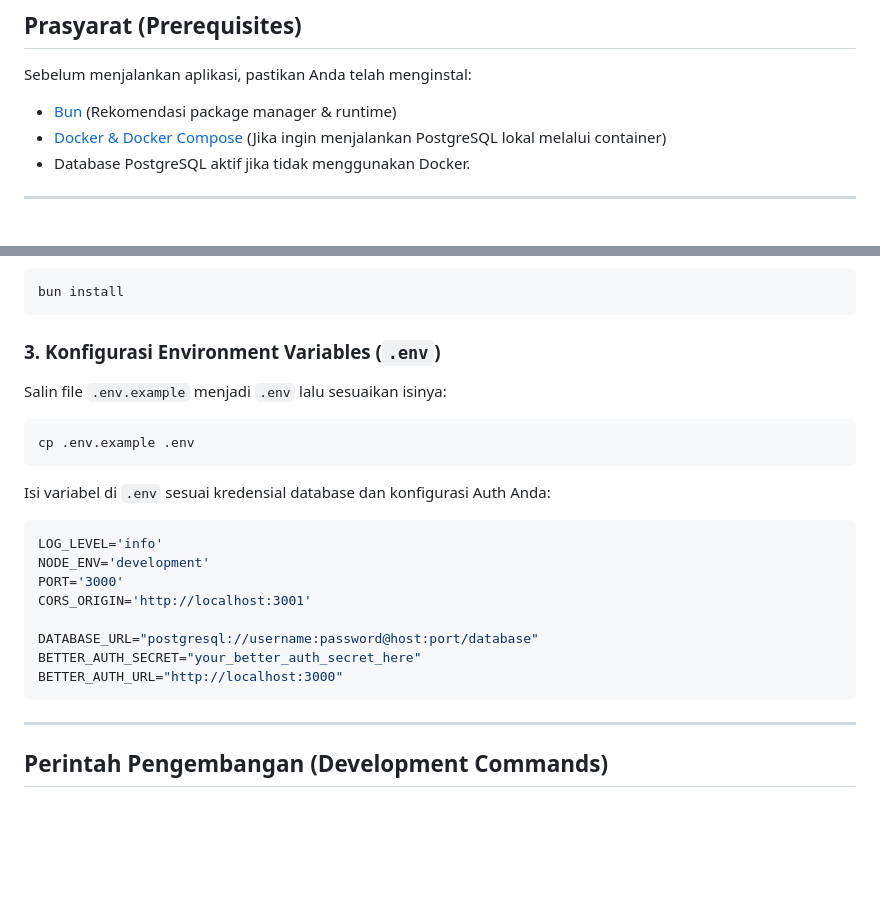
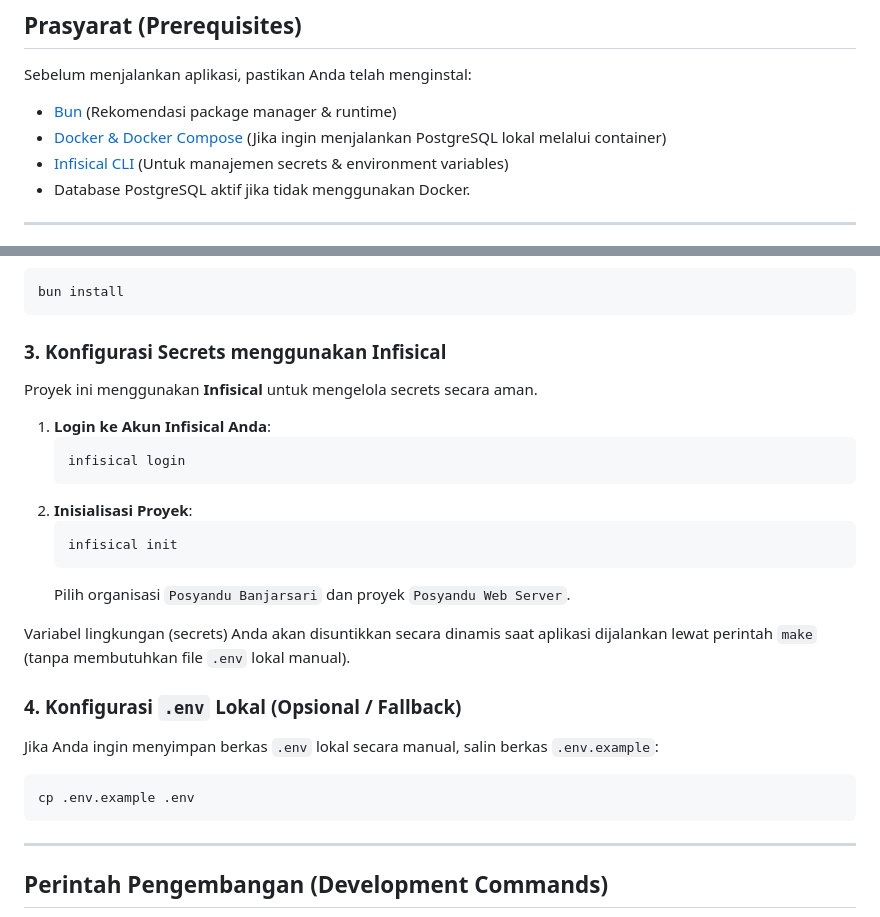
Before and after one commit to TPLM-Posyandu-Banjarsari-Garut/Posyandu_Web_Server, a Markdown page: README.md, 2 parts joined by grey strips. Drawn GitHub-style; blank space fills up the shorter version.

Commit message:
docs: update readme.md add infisical docs

````diff
--- a/README.md
+++ b/README.md
@@ -10,6 +10,7 @@ Sebelum menjalankan aplikasi, pastikan Anda telah menginstal:
 
 - [Bun](https://bun.sh/) (Rekomendasi package manager & runtime)
 - [Docker & Docker Compose](https://www.docker.com/) (Jika ingin menjalankan PostgreSQL lokal melalui container)
+- [Infisical CLI](https://infisical.com/docs/cli/overview) (Untuk manajemen secrets & environment variables)
 - Database PostgreSQL aktif jika tidak menggunakan Docker.
 
 ---
@@ -31,25 +32,28 @@ Gunakan Bun untuk menginstal modul Node:
 bun install
 ```
 
-### 3. Konfigurasi Environment Variables (`.env`)
+### 3. Konfigurasi Secrets menggunakan Infisical
 
-Salin file `.env.example` menjadi `.env` lalu sesuaikan isinya:
+Proyek ini menggunakan **Infisical** untuk mengelola secrets secara aman.
+
+1. **Login ke Akun Infisical Anda**:
+    ```bash
+    infisical login
+    ```
+2. **Inisialisasi Proyek**:
+    ```bash
+    infisical init
+    ```
+    Pilih organisasi `Posyandu Banjarsari` dan proyek `Posyandu Web Server`.
+
+Variabel lingkungan (secrets) Anda akan disuntikkan secara dinamis saat aplikasi dijalankan lewat perintah `make` (tanpa membutuhkan file `.env` lokal manual).
+
+### 4. Konfigurasi `.env` Lokal (Opsional / Fallback)
+
+Jika Anda ingin menyimpan berkas `.env` lokal secara manual, salin berkas `.env.example`:
 
 ```bash
 cp .env.example .env
-```
-
-Isi variabel di `.env` sesuai kredensial database dan konfigurasi Auth Anda:
-
-```env
-LOG_LEVEL='info'
-NODE_ENV='development'
-PORT='3000'
-CORS_ORIGIN='http://localhost:3001'
-
-DATABASE_URL="postgresql://username:password@host:port/database"
-BETTER_AUTH_SECRET="your_better_auth_secret_here"
-BETTER_AUTH_URL="http://localhost:3000"
 ```
 
 ---
````
